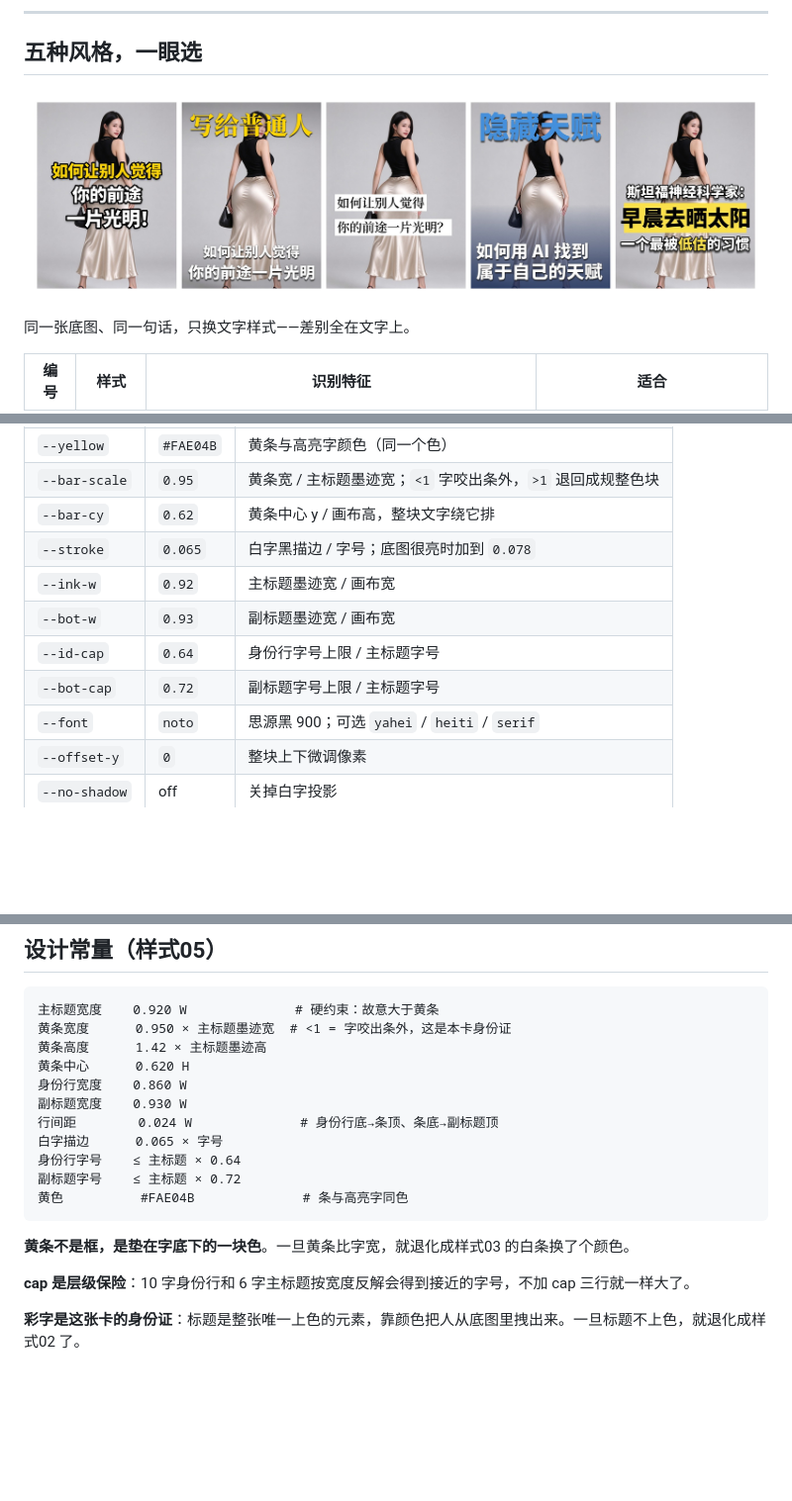
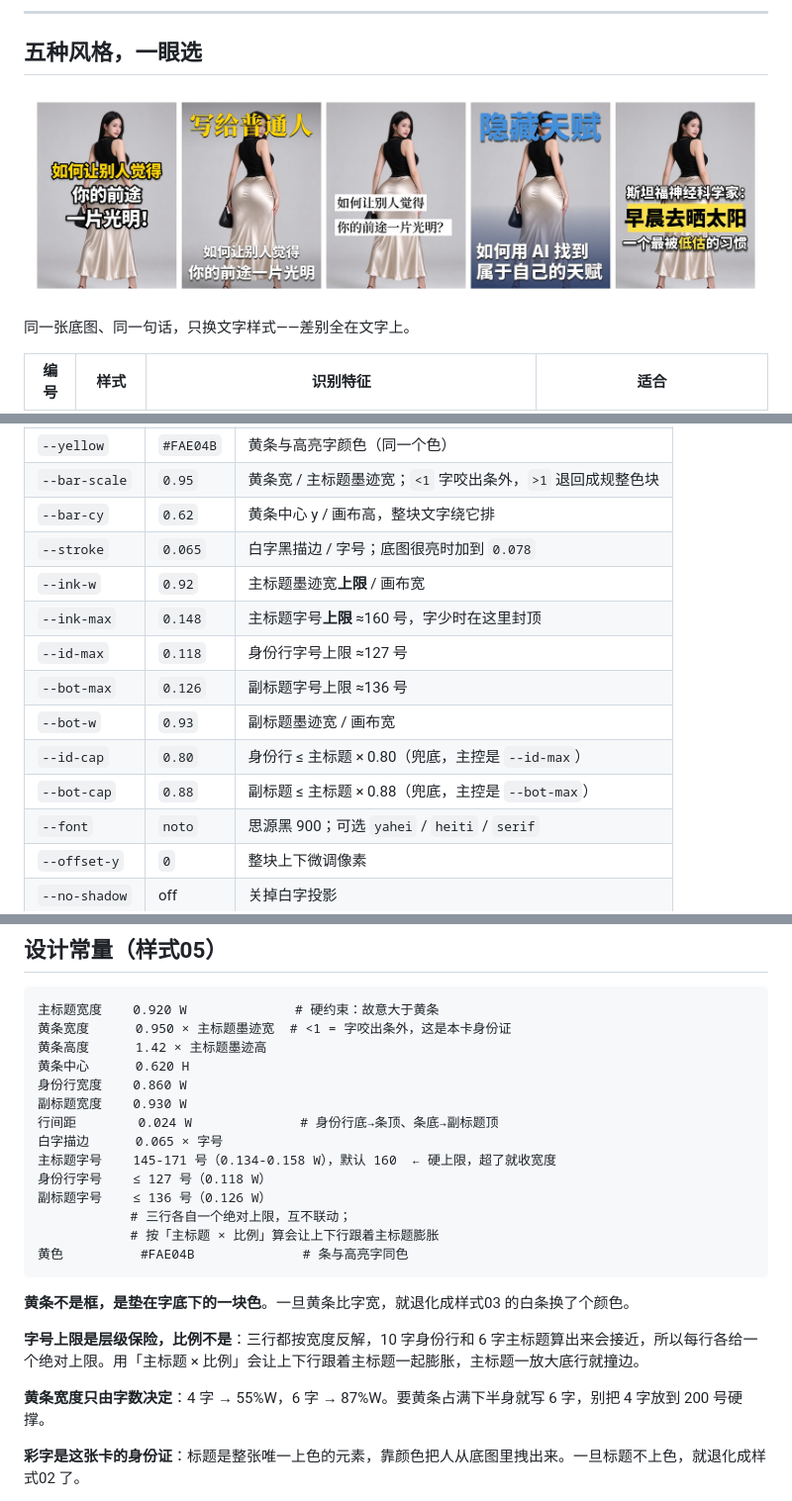
Before and after one commit to JasonBour/Jason-xhs-cover, a Markdown page: README.md, 3 parts joined by grey strips. Shown at 99% size. GitHub-like rendering; pictures changed too: assets/showcase/all-styles.jpg; blank space fills up the shorter version.

````diff
--- a/README.md
+++ b/README.md
@@ -109,10 +109,13 @@ python tools/style05_yellow_bar.py \
 | `--bar-scale` | `0.95` | 黄条宽 / 主标题墨迹宽；`<1` 字咬出条外，`>1` 退回成规整色块 |
 | `--bar-cy` | `0.62` | 黄条中心 y / 画布高，整块文字绕它排 |
 | `--stroke` | `0.065` | 白字黑描边 / 字号；底图很亮时加到 `0.078` |
-| `--ink-w` | `0.92` | 主标题墨迹宽 / 画布宽 |
+| `--ink-w` | `0.92` | 主标题墨迹宽**上限** / 画布宽 |
+| `--ink-max` | `0.148` | 主标题字号**上限** ≈160 号，字少时在这里封顶 |
+| `--id-max` | `0.118` | 身份行字号上限 ≈127 号 |
+| `--bot-max` | `0.126` | 副标题字号上限 ≈136 号 |
 | `--bot-w` | `0.93` | 副标题墨迹宽 / 画布宽 |
-| `--id-cap` | `0.64` | 身份行字号上限 / 主标题字号 |
-| `--bot-cap` | `0.72` | 副标题字号上限 / 主标题字号 |
+| `--id-cap` | `0.80` | 身份行 ≤ 主标题 × 0.80（兜底，主控是 `--id-max`） |
+| `--bot-cap` | `0.88` | 副标题 ≤ 主标题 × 0.88（兜底，主控是 `--bot-max`） |
 | `--font` | `noto` | 思源黑 900；可选 `yahei` / `heiti` / `serif` |
 | `--offset-y` | `0` | 整块上下微调像素 |
 | `--no-shadow` | off | 关掉白字投影 |
@@ -229,14 +232,19 @@ python tools/style05_yellow_bar.py \
 副标题宽度    0.930 W
 行间距        0.024 W              # 身份行底→条顶、条底→副标题顶
 白字描边      0.065 × 字号
-身份行字号    ≤ 主标题 × 0.64
-副标题字号    ≤ 主标题 × 0.72
+主标题字号    145-171 号（0.134-0.158 W），默认 160  ← 硬上限，超了就收宽度
+身份行字号    ≤ 127 号（0.118 W）
+副标题字号    ≤ 136 号（0.126 W）
+            # 三行各自一个绝对上限，互不联动；
+            # 按「主标题 × 比例」算会让上下行跟着主标题膨胀
 黄色          #FAE04B              # 条与高亮字同色
 ```
 
 **黄条不是框，是垫在字底下的一块色**。一旦黄条比字宽，就退化成样式03 的白条换了个颜色。
 
-**cap 是层级保险**：10 字身份行和 6 字主标题按宽度反解会得到接近的字号，不加 cap 三行就一样大了。
+**字号上限是层级保险，比例不是**：三行都按宽度反解，10 字身份行和 6 字主标题算出来会接近，所以每行各给一个绝对上限。用「主标题 × 比例」会让上下行跟着主标题一起膨胀，主标题一放大底行就撞边。
+
+**黄条宽度只由字数决定**：4 字 → 55%W，6 字 → 87%W。要黄条占满下半身就写 6 字，别把 4 字放到 200 号硬撑。
 
 **彩字是这张卡的身份证**：标题是整张唯一上色的元素，靠颜色把人从底图里拽出来。一旦标题不上色，就退化成样式02 了。
 
````
Also changed, not shown: style-library/05-黄条压字.md (+18 -4 lines), assets/showcase/05-黄条压字.jpg, 1 other file.
